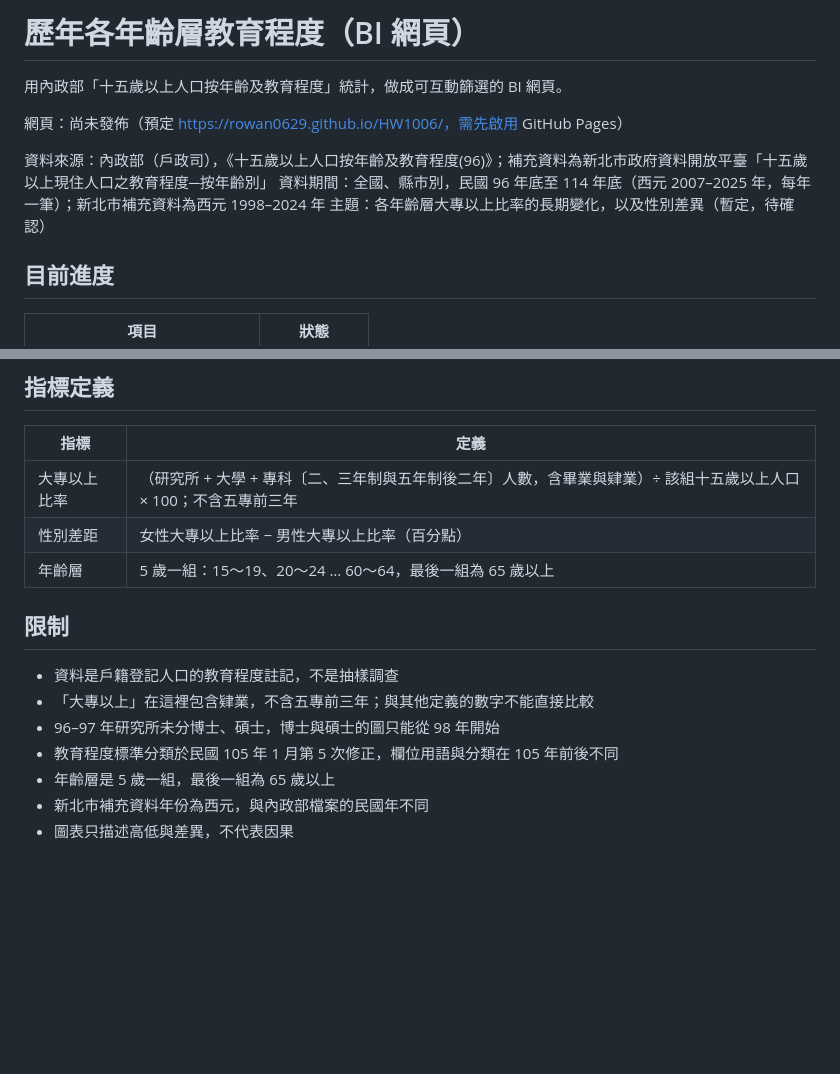
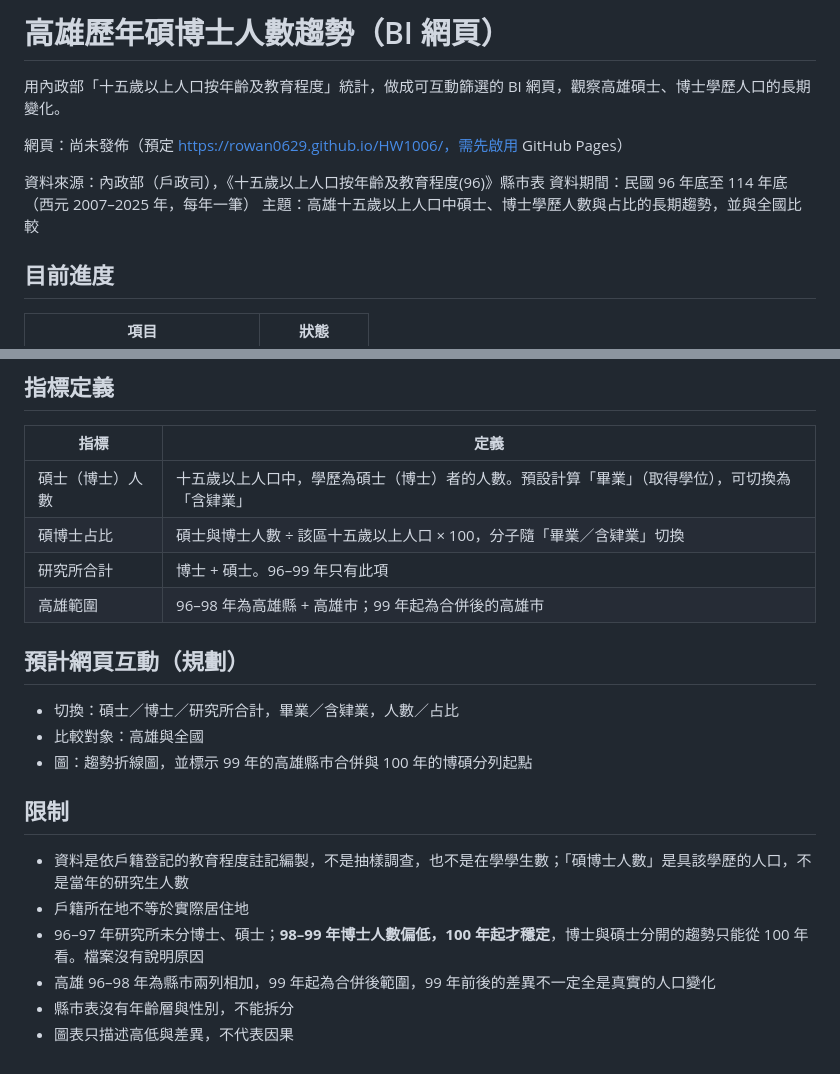
Before and after one commit to Rowan0629/HW1006, a Markdown page: README.md, 2 parts joined by grey strips. Drawn GitHub-style; blank space fills up the shorter version.

```diff
--- a/README.md
+++ b/README.md
@@ -1,12 +1,12 @@
-# 歷年各年齡層教育程度（BI 網頁）
+# 高雄歷年碩博士人數趨勢（BI 網頁）
 
-用內政部「十五歲以上人口按年齡及教育程度」統計，做成可互動篩選的 BI 網頁。
+用內政部「十五歲以上人口按年齡及教育程度」統計，做成可互動篩選的 BI 網頁，觀察高雄碩士、博士學歷人口的長期變化。
 
 網頁：尚未發佈（預定 https://rowan0629.github.io/HW1006/，需先啟用 GitHub Pages）
 
-資料來源：內政部（戶政司），《十五歲以上人口按年齡及教育程度(96)》；補充資料為新北市政府資料開放平臺「十五歲以上現住人口之教育程度─按年齡別」
-資料期間：全國、縣市別，民國 96 年底至 114 年底（西元 2007–2025 年，每年一筆）；新北市補充資料為西元 1998–2024 年
-主題：各年齡層大專以上比率的長期變化，以及性別差異（暫定，待確認）
+資料來源：內政部（戶政司），《十五歲以上人口按年齡及教育程度(96)》縣市表
+資料期間：民國 96 年底至 114 年底（西元 2007–2025 年，每年一筆）
+主題：高雄十五歲以上人口中碩士、博士學歷人數與占比的長期趨勢，並與全國比較
 
 ## 目前進度
 
@@ -85,16 +87,22 @@ ETL 尚未完成，完成後補上指令。原始檔是舊版 `.xls`，讀取需
 
 | 指標 | 定義 |
 |---|---|
-| 大專以上比率 | （研究所 + 大學 + 專科〔二、三年制與五年制後二年〕人數，含畢業與肄業）÷ 該組十五歲以上人口 × 100；不含五專前三年 |
-| 性別差距 | 女性大專以上比率 − 男性大專以上比率（百分點） |
-| 年齡層 | 5 歲一組：15～19、20～24 … 60～64，最後一組為 65 歲以上 |
+| 碩士（博士）人數 | 十五歲以上人口中，學歷為碩士（博士）者的人數。預設計算「畢業」（取得學位），可切換為「含肄業」 |
+| 碩博士占比 | 碩士與博士人數 ÷ 該區十五歲以上人口 × 100，分子隨「畢業／含肄業」切換 |
+| 研究所合計 | 博士 + 碩士。96–99 年只有此項 |
+| 高雄範圍 | 96–98 年為高雄縣 + 高雄市；99 年起為合併後的高雄市 |
+
+## 預計網頁互動（規劃）
+
+- 切換：碩士／博士／研究所合計，畢業／含肄業，人數／占比
+- 比較對象：高雄與全國
+- 圖：趨勢折線圖，並標示 99 年的高雄縣市合併與 100 年的博碩分列起點
 
 ## 限制
 
-- 資料是戶籍登記人口的教育程度註記，不是抽樣調查
-- 「大專以上」在這裡包含肄業，不含五專前三年；與其他定義的數字不能直接比較
-- 96–97 年研究所未分博士、碩士，博士與碩士的圖只能從 98 年開始
-- 教育程度標準分類於民國 105 年 1 月第 5 次修正，欄位用語與分類在 105 年前後不同
-- 年齡層是 5 歲一組，最後一組為 65 歲以上
-- 新北市補充資料年份為西元，與內政部檔案的民國年不同
+- 資料是依戶籍登記的教育程度註記編製，不是抽樣調查，也不是在學學生數；「碩博士人數」是具該學歷的人口，不是當年的研究生人數
+- 戶籍所在地不等於實際居住地
+- 96–97 年研究所未分博士、碩士；**98–99 年博士人數偏低，100 年起才穩定**，博士與碩士分開的趨勢只能從 100 年看。檔案沒有說明原因
+- 高雄 96–98 年為縣市兩列相加，99 年起為合併後範圍，99 年前後的差異不一定全是真實的人口變化
+- 縣市表沒有年齡層與性別，不能拆分
 - 圖表只描述高低與差異，不代表因果
```
Also changed, not shown: other parts of README.md (+21 -19 lines).
